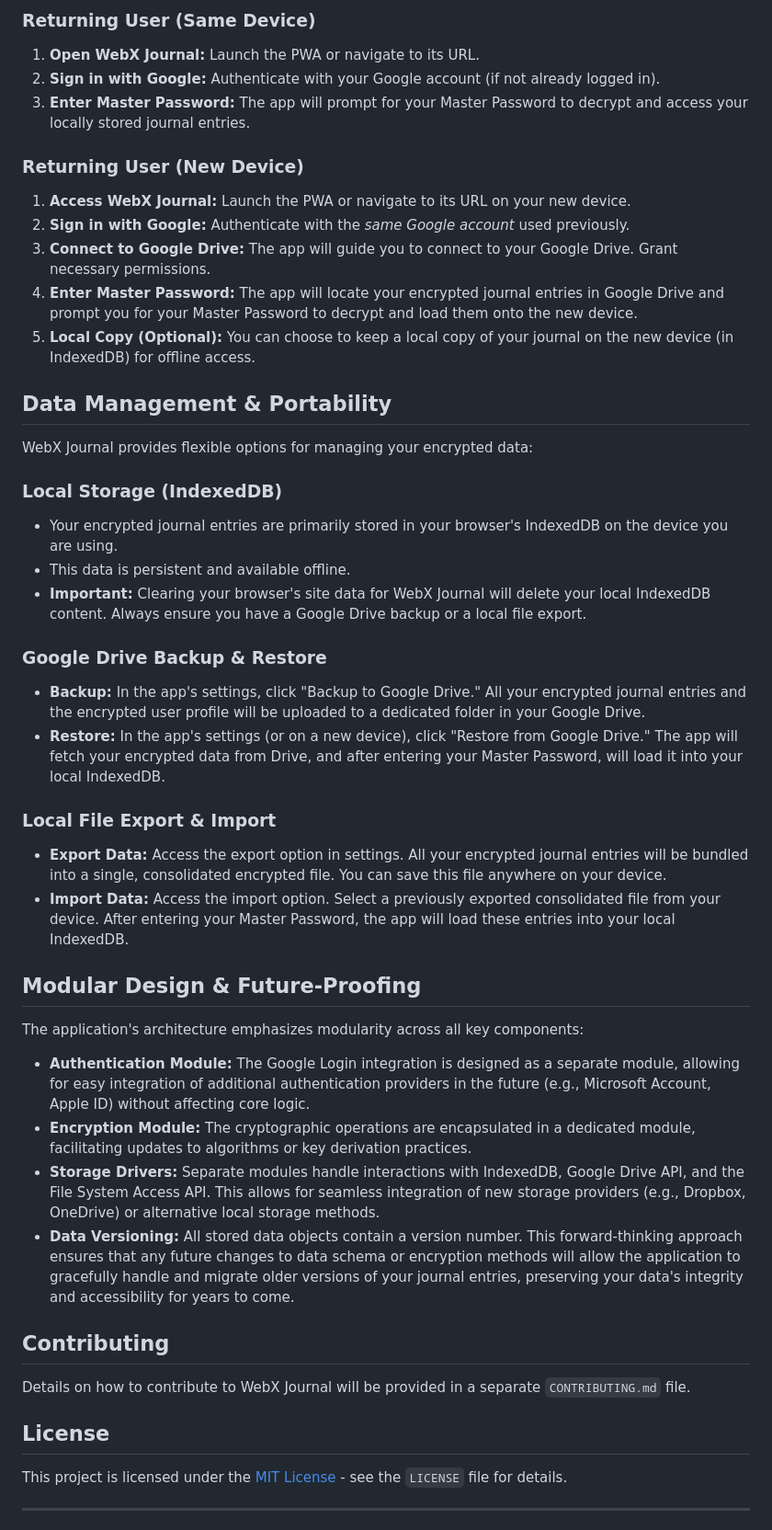
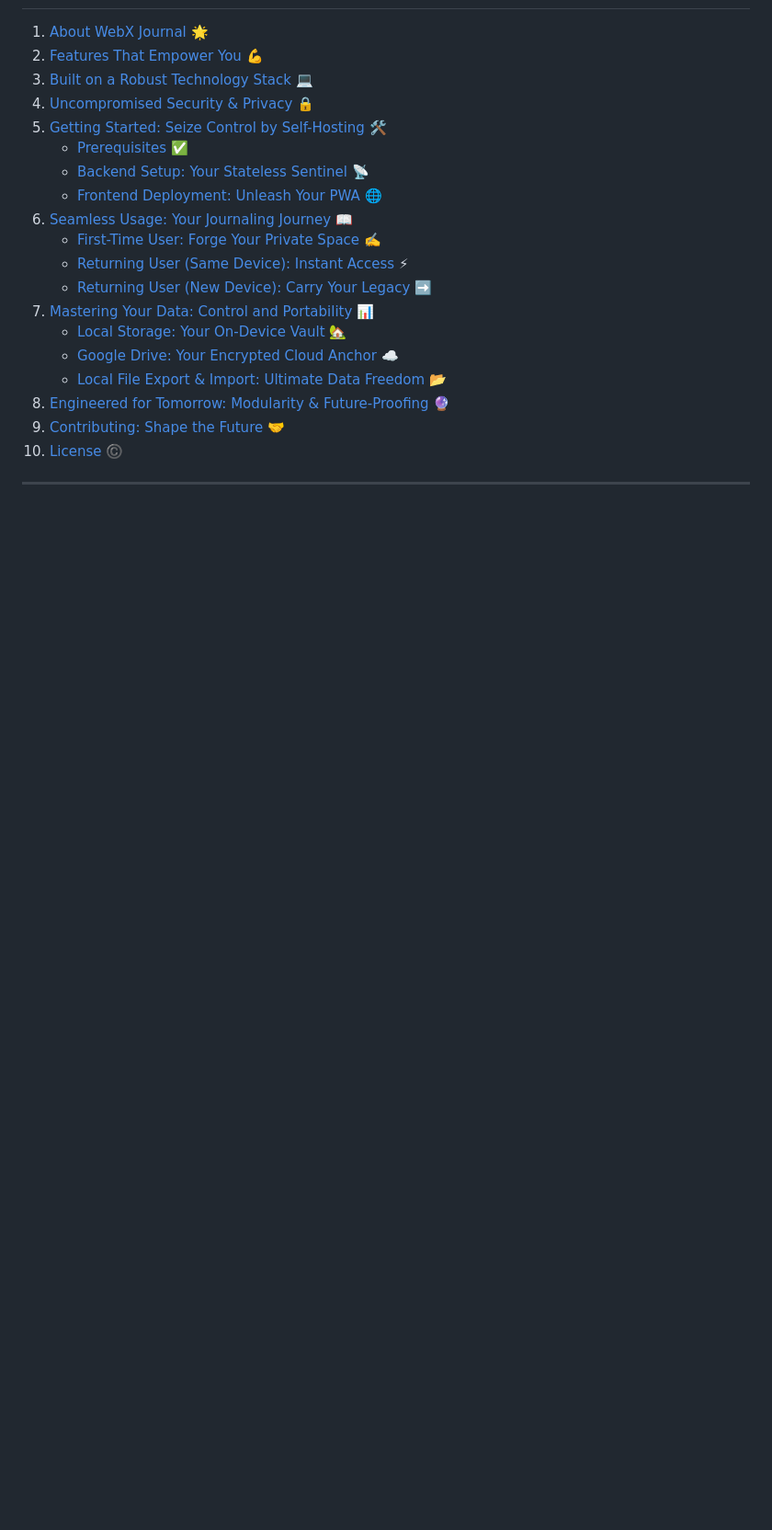
Before and after one commit to FastZet/WebXJournal, a Markdown page: README.md, the part around one of its changes. Shown at 92% size. Drawn GitHub-style; blank space fills up the shorter version.

Commit message:
Update README.md
Added a little flair.

```diff
--- a/README.md
+++ b/README.md
@@ -128,52 +11,21 @@ To self-host WebX Journal, you'll need to deploy both the static frontend PWA fi
-### Returning User (Same Device)
-
-1.  **Open WebX Journal:** Launch the PWA or navigate to its URL.
-2.  **Sign in with Google:** Authenticate with your Google account (if not already logged in).
-3.  **Enter Master Password:** The app will prompt for your Master Password to decrypt and access your locally stored journal entries.
-
-### Returning User (New Device)
-
-1.  **Access WebX Journal:** Launch the PWA or navigate to its URL on your new device.
-2.  **Sign in with Google:** Authenticate with the *same Google account* used previously.
-3.  **Connect to Google Drive:** The app will guide you to connect to your Google Drive. Grant necessary permissions.
-4.  **Enter Master Password:** The app will locate your encrypted journal entries in Google Drive and prompt you for your Master Password to decrypt and load them onto the new device.
-5.  **Local Copy (Optional):** You can choose to keep a local copy of your journal on the new device (in IndexedDB) for offline access.
-
-## Data Management & Portability
-
-WebX Journal provides flexible options for managing your encrypted data:
-
-### Local Storage (IndexedDB)
-
-* Your encrypted journal entries are primarily stored in your browser's IndexedDB on the device you are using.
-* This data is persistent and available offline.
-* **Important:** Clearing your browser's site data for WebX Journal will delete your local IndexedDB content. Always ensure you have a Google Drive backup or a local file export.
-
-### Google Drive Backup & Restore
-
-* **Backup:** In the app's settings, click "Backup to Google Drive." All your encrypted journal entries and the encrypted user profile will be uploaded to a dedicated folder in your Google Drive.
-* **Restore:** In the app's settings (or on a new device), click "Restore from Google Drive." The app will fetch your encrypted data from Drive, and after entering your Master Password, will load it into your local IndexedDB.
-
-### Local File Export & Import
-
-* **Export Data:** Access the export option in settings. All your encrypted journal entries will be bundled into a single, consolidated encrypted file. You can save this file anywhere on your device.
-* **Import Data:** Access the import option. Select a previously exported consolidated file from your device. After entering your Master Password, the app will load these entries into your local IndexedDB.
-
-## Modular Design & Future-Proofing
-
-The application's architecture emphasizes modularity across all key components:
-
-* **Authentication Module:** The Google Login integration is designed as a separate module, allowing for easy integration of additional authentication providers in the future (e.g., Microsoft Account, Apple ID) without affecting core logic.
-* **Encryption Module:** The cryptographic operations are encapsulated in a dedicated module, facilitating updates to algorithms or key derivation practices.
-* **Storage Drivers:** Separate modules handle interactions with IndexedDB, Google Drive API, and the File System Access API. This allows for seamless integration of new storage providers (e.g., Dropbox, OneDrive) or alternative local storage methods.
-* **Data Versioning:** All stored data objects contain a version number. This forward-thinking approach ensures that any future changes to data schema or encryption methods will allow the application to gracefully handle and migrate older versions of your journal entries, preserving your data's integrity and accessibility for years to come.
-
-## Contributing
-
-Details on how to contribute to WebX Journal will be provided in a separate `CONTRIBUTING.md` file.
-
-## License
-
-This project is licensed under the [MIT License](LICENSE) - see the `LICENSE` file for details.
+1.  [About WebX Journal](#about-webx-journal) 🌟
+2.  [Features That Empower You](#features-that-empower-you) 💪
+3.  [Built on a Robust Technology Stack](#built-on-a-robust-technology-stack) 💻
+4.  [Uncompromised Security & Privacy](#uncompromised-security--privacy) 🔒
+5.  [Getting Started: Seize Control by Self-Hosting](#getting-started-seize-control-by-self-hosting) 🛠️
+    * [Prerequisites](#prerequisites) ✅
+    * [Backend Setup: Your Stateless Sentinel](#backend-setup-your-stateless-sentinel) 📡
+    * [Frontend Deployment: Unleash Your PWA](#frontend-deployment-unleash-your-pwa) 🌐
+6.  [Seamless Usage: Your Journaling Journey](#seamless-usage-your-journaling-journey) 📖
+    * [First-Time User: Forge Your Private Space](#first-time-user-forge-your-private-space) ✍️
+    * [Returning User (Same Device): Instant Access](#returning-user-same-device-instant-access) ⚡
+    * [Returning User (New Device): Carry Your Legacy](#returning-user-new-device-carry-your-legacy) ➡️
+7.  [Mastering Your Data: Control and Portability](#mastering-your-data-control-and-portability) 📊
+    * [Local Storage: Your On-Device Vault](#local-storage-your-on-device-vault) 🏡
+    * [Google Drive: Your Encrypted Cloud Anchor](#google-drive-your-encrypted-cloud-anchor) ☁️
+    * [Local File Export & Import: Ultimate Data Freedom](#local-file-export--import-ultimate-data-freedom) 📂
+8.  [Engineered for Tomorrow: Modularity & Future-Proofing](#engineered-for-tomorrow-modularity--future-proofing) 🔮
+9.  [Contributing: Shape the Future](#contributing-shape-the-future) 🤝
+10. [License](#license) ©️
 
 ---
```
Also changed, not shown: other parts of README.md (+173 -122 lines).
